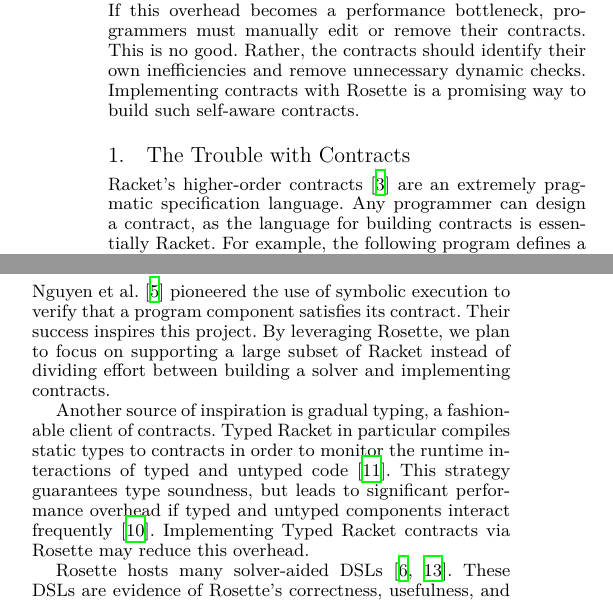
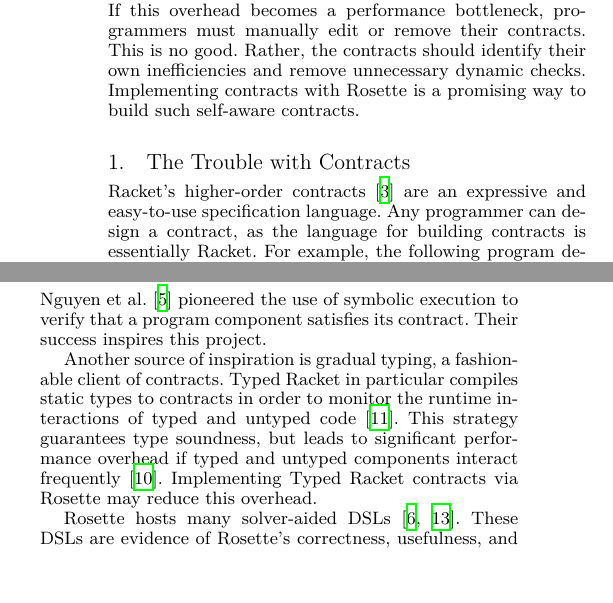
Before and after one commit to bennn/rosette-contract, a LaTeX paper (paper/src.tex): two parts of the columns of pages 1 and 2 of 3, joined at a grey line, cut so that both start at the same text, the shorter picture padded with empty space. Compiled offline with XeLaTeX; a missing font is replaced by an installed copy or a similar font.

Commit message:
[paper] src: add comments from Gabriel, formatting is currently bad

```diff
--- a/paper/src.tex
+++ b/paper/src.tex
@@ -1,6 +1,7 @@
-\documentclass[preprint,9pt]{sigplanconf}
+\documentclass[nocopyrightspace,preprint,9pt]{sigplanconf}
 \input{texstyle}
 \renewcommand{\thefootnote}{\fnsymbol{footnote}}
+
 
 \title{Pruning Contracts with Rosette}
 \authorinfo{Ben Greenman}{Northeastern University}{benjaminlgreenman@gmail.com}
@@ -31,7 +32,7 @@
 
 \section{The Trouble with Contracts}
 
-Racket's higher-order contracts~\cite{ff-icfp-2002} are an extremely pragmatic specification language.
+Racket's higher-order contracts~\cite{ff-icfp-2002} are an expressive and easy-to-use specification language.
 Any programmer can design a contract, as the language for building contracts is essentially Racket.
 For example, the following program defines a function {\tt even++} that accepts only even numbers and returns only odd numbers.
 The contract combinator {\tt ->} specifies the behavior of {\tt even++} using the predicates {\tt even?} and {\tt odd?}.
@@ -200,7 +201,7 @@
 
 Nguyen et~al.~\cite{ntv-icfp-2014} pioneered the use of symbolic execution to verify that a program component satisfies its contract.
 Their success inspires this project.
-By leveraging Rosette, we plan to focus on supporting a large subset of Racket instead of dividing effort between building a solver and implementing contracts.
+% By leveraging Rosette, we plan to focus on supporting a large subset of Racket instead of dividing effort between building a solver and implementing contracts.
 
 Another source of inspiration is gradual typing, a fashionable client of contracts.
 Typed Racket in particular compiles static types to contracts in order to monitor the runtime interactions of typed and untyped code~\cite{tf-popl-2008}.
```
Also changed, not shown: paper/src.tex (2 more changed lines).
